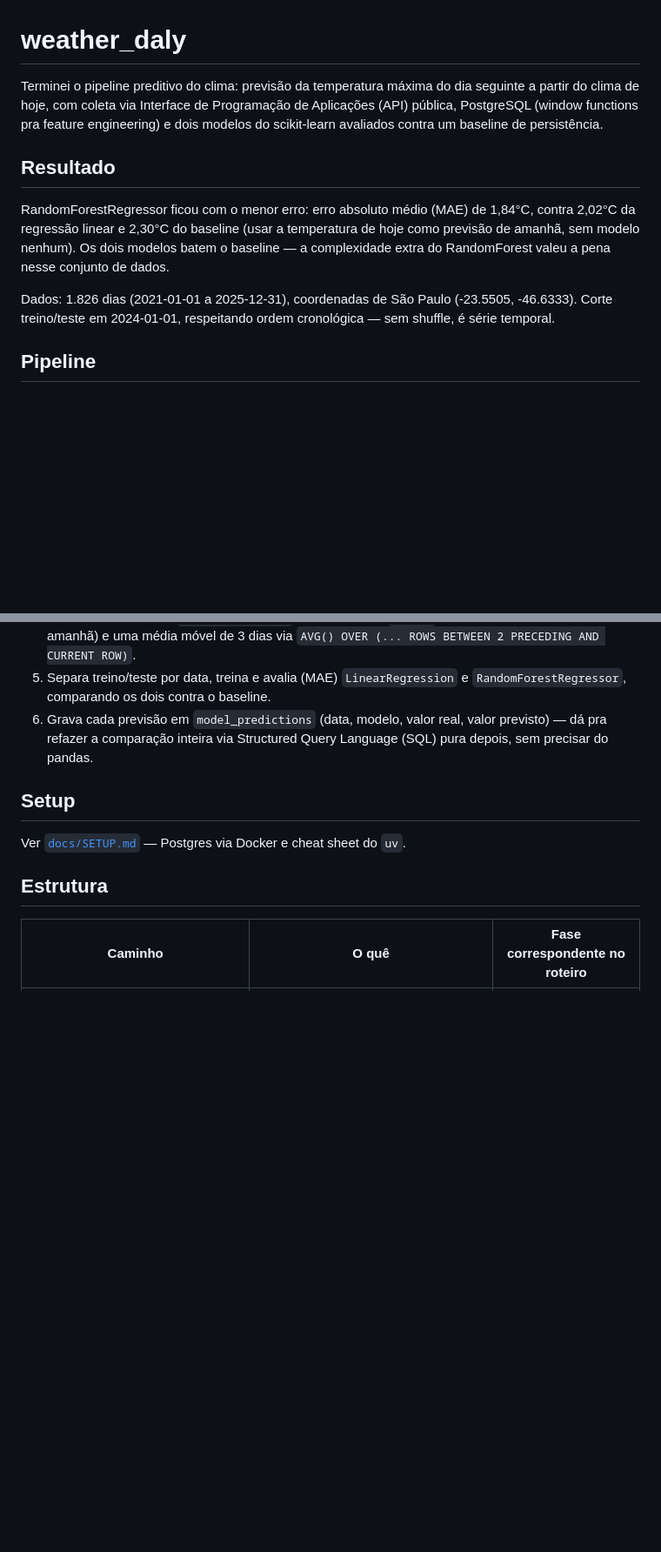
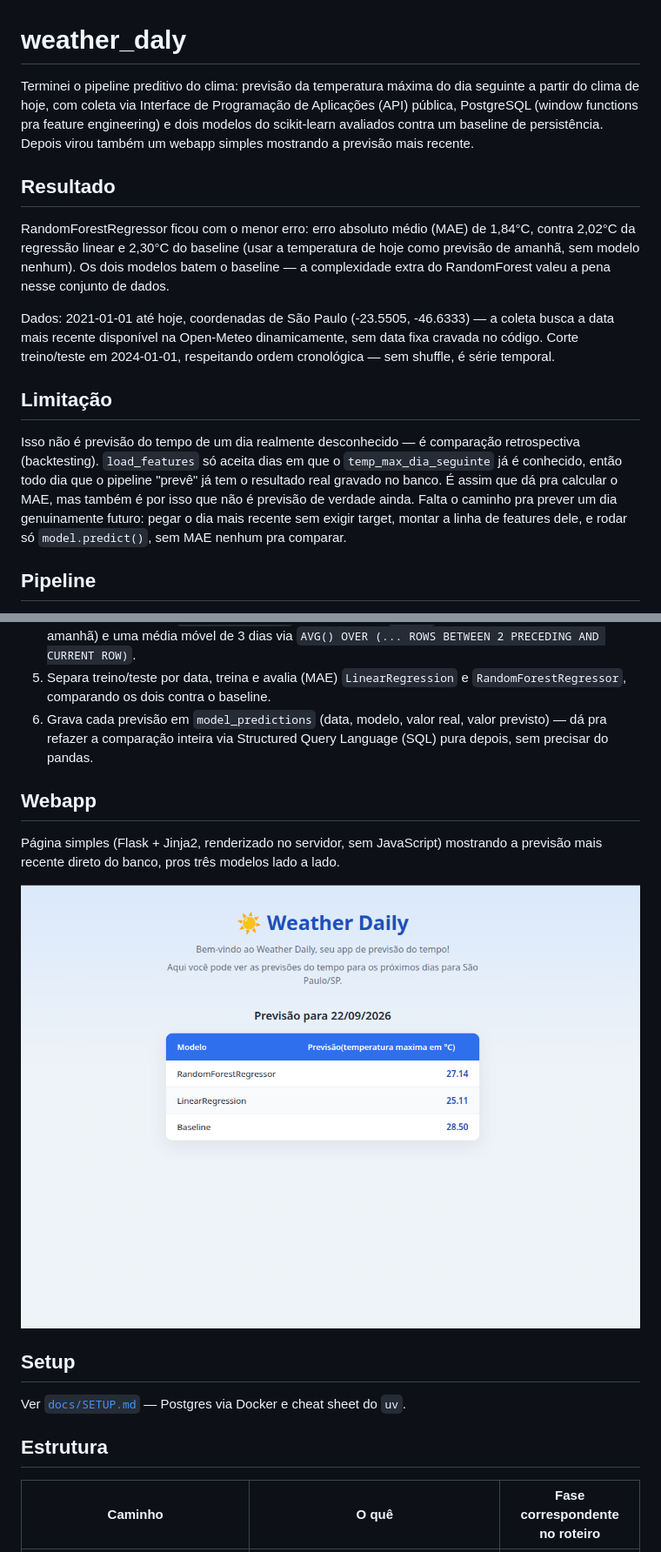
Before and after one commit to ReCroffi/weather_daily, a Markdown page: README.md, 2 parts joined by grey strips. Shown: that part at 87% size. Rendered like a GitHub page; pictures changed too: docs/screenshot-webapp.png (added); blank space fills up the shorter version.

Commit message:
correção da data e finalização do projeto

```diff
--- a/README.md
+++ b/README.md
@@ -1,12 +1,16 @@
 # weather_daly
 
-Terminei o pipeline preditivo do clima: previsão da temperatura máxima do dia seguinte a partir do clima de hoje, com coleta via Interface de Programação de Aplicações (API) pública, PostgreSQL (window functions pra feature engineering) e dois modelos do scikit-learn avaliados contra um baseline de persistência.
+Terminei o pipeline preditivo do clima: previsão da temperatura máxima do dia seguinte a partir do clima de hoje, com coleta via Interface de Programação de Aplicações (API) pública, PostgreSQL (window functions pra feature engineering) e dois modelos do scikit-learn avaliados contra um baseline de persistência. Depois virou também um webapp simples mostrando a previsão mais recente.
 
 ## Resultado
 
 RandomForestRegressor ficou com o menor erro: erro absoluto médio (MAE) de 1,84°C, contra 2,02°C da regressão linear e 2,30°C do baseline (usar a temperatura de hoje como previsão de amanhã, sem modelo nenhum). Os dois modelos batem o baseline — a complexidade extra do RandomForest valeu a pena nesse conjunto de dados.
 
-Dados: 1.826 dias (2021-01-01 a 2025-12-31), coordenadas de São Paulo (-23.5505, -46.6333). Corte treino/teste em 2024-01-01, respeitando ordem cronológica — sem shuffle, é série temporal.
+Dados: 2021-01-01 até hoje, coordenadas de São Paulo (-23.5505, -46.6333) — a coleta busca a data mais recente disponível na Open-Meteo dinamicamente, sem data fixa cravada no código. Corte treino/teste em 2024-01-01, respeitando ordem cronológica — sem shuffle, é série temporal.
+
+## Limitação
+
+Isso não é previsão do tempo de um dia realmente desconhecido — é comparação retrospectiva (backtesting). `load_features` só aceita dias em que o `temp_max_dia_seguinte` já é conhecido, então todo dia que o pipeline "prevê" já tem o resultado real gravado no banco. É assim que dá pra calcular o MAE, mas também é por isso que não é previsão de verdade ainda. Falta o caminho pra prever um dia genuinamente futuro: pegar o dia mais recente sem exigir target, montar a linha de features dele, e rodar só `model.predict()`, sem MAE nenhum pra comparar.
 
 ## Pipeline
 
@@ -16,6 +20,12 @@ Dados: 1.826 dias (2021-01-01 a 2025-12-31), coordenadas de São Paulo (-23.5505
 4. Monta as features em `weather_features`, uma view com `LEAD()` pro target (temperatura de amanhã) e uma média móvel de 3 dias via `AVG() OVER (... ROWS BETWEEN 2 PRECEDING AND CURRENT ROW)`.
 5. Separa treino/teste por data, treina e avalia (MAE) `LinearRegression` e `RandomForestRegressor`, comparando os dois contra o baseline.
 6. Grava cada previsão em `model_predictions` (data, modelo, valor real, valor previsto) — dá pra refazer a comparação inteira via Structured Query Language (SQL) pura depois, sem precisar do pandas.
+
+## Webapp
+
+Página simples (Flask + Jinja2, renderizado no servidor, sem JavaScript) mostrando a previsão mais recente direto do banco, pros três modelos lado a lado.
+
+![Webapp weather_daly mostrando a previsão do dia](docs/screenshot-webapp.png)
 
 ## Setup
 
```
Also changed, not shown: other parts of README.md (+8 -3 lines), 1 other file.
